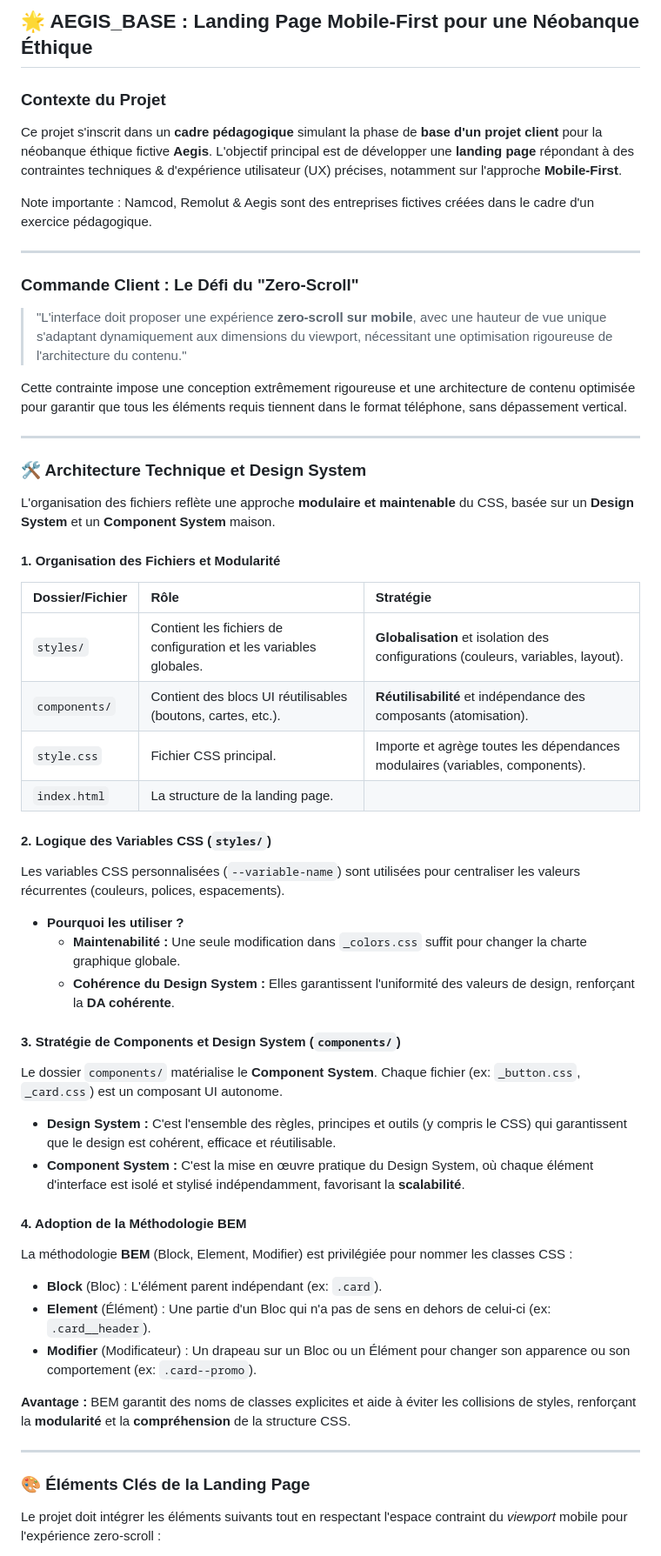
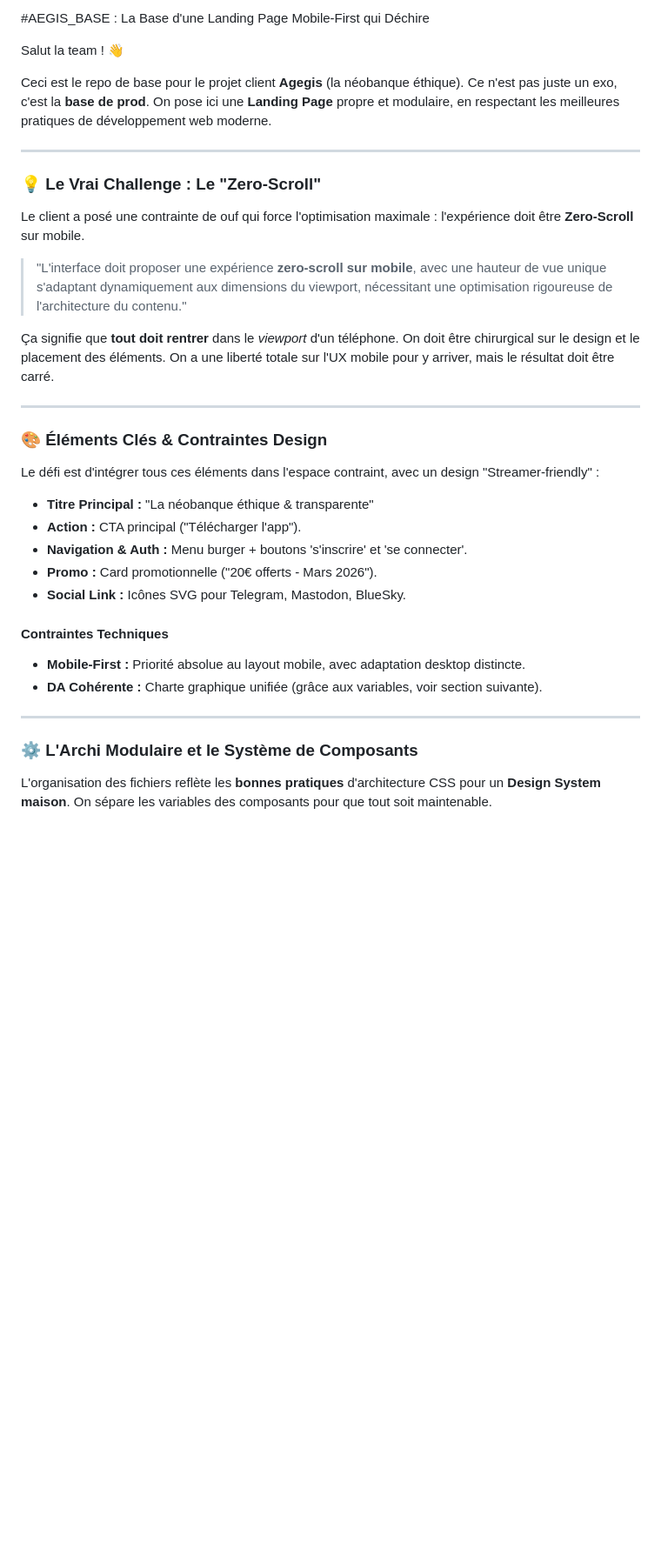
Before and after one commit to AstroNerf/aegisbank_base, a Markdown page: README.md, the part around one of its changes. Shown at 87% size. Drawn GitHub-style; blank space fills up the shorter version.

```diff
--- a/README.md
+++ b/README.md
@@ -1,62 +1,39 @@
-## 🌟 AEGIS\_BASE : Landing Page Mobile-First pour une Néobanque Éthique
+#AEGIS\_BASE : La Base d'une Landing Page Mobile-First qui Déchire
 
-### Contexte du Projet
+Salut la team ! 👋
 
-Ce projet s'inscrit dans un **cadre pédagogique** simulant la phase de **base d'un projet client** pour la néobanque éthique fictive **Aegis**. L'objectif principal est de développer une **landing page** répondant à des contraintes techniques & d'expérience utilisateur (UX) précises, notamment sur l'approche **Mobile-First**.
-
-Note importante : Namcod, Remolut & Aegis sont des entreprises fictives créées dans le cadre d'un exercice pédagogique.
+Ceci est le repo de base pour le projet client **Agegis** (la néobanque éthique). Ce n'est pas juste un exo, c'est la **base de prod**. On pose ici une **Landing Page** propre et modulaire, en respectant les meilleures pratiques de développement web moderne.
 
 ---
 
-### Commande Client : Le Défi du "Zero-Scroll"
+### 💡 Le Vrai Challenge : Le "Zero-Scroll"
+
+Le client a posé une contrainte de ouf qui force l'optimisation maximale : l'expérience doit être **Zero-Scroll** sur mobile.
 
 > "L'interface doit proposer une expérience **zero-scroll sur mobile**, avec une hauteur de vue unique s'adaptant dynamiquement aux dimensions du viewport, nécessitant une optimisation rigoureuse de l'architecture du contenu."
 
-Cette contrainte impose une conception extrêmement rigoureuse et une architecture de contenu optimisée pour garantir que tous les éléments requis tiennent dans le format téléphone, sans dépassement vertical.
+Ça signifie que **tout doit rentrer** dans le *viewport* d'un téléphone. On doit être chirurgical sur le design et le placement des éléments. On a une liberté totale sur l'UX mobile pour y arriver, mais le résultat doit être carré.
 
 ---
 
-### 🛠️ Architecture Technique et Design System
+### 🎨 Éléments Clés & Contraintes Design
 
-L'organisation des fichiers reflète une approche **modulaire et maintenable** du CSS, basée sur un **Design System** et un **Component System** maison.
+Le défi est d'intégrer tous ces éléments dans l'espace contraint, avec un design "Streamer-friendly" :
 
-#### 1. Organisation des Fichiers et Modularité
+* **Titre Principal :** "La néobanque éthique & transparente"
+* **Action :** CTA principal ("Télécharger l'app").
+* **Navigation & Auth :** Menu burger + boutons 's'inscrire' et 'se connecter'.
+* **Promo :** Card promotionnelle ("20€ offerts - Mars 2026").
+* **Social Link :** Icônes SVG pour Telegram, Mastodon, BlueSky.
 
-| Dossier/Fichier | Rôle | Stratégie |
-| :--- | :--- | :--- |
-| `styles/` | Contient les fichiers de configuration et les variables globales. | **Globalisation** et isolation des configurations (couleurs, variables, layout). |
-| `components/` | Contient des blocs UI réutilisables (boutons, cartes, etc.). | **Réutilisabilité** et indépendance des composants (atomisation). |
-| `style.css` | Fichier CSS principal. | Importe et agrège toutes les dépendances modulaires (variables, components). |
-| `index.html` | La structure de la landing page. | |
+#### Contraintes Techniques
 
-#### 2. Logique des Variables CSS (`styles/`)
-
-Les variables CSS personnalisées (`--variable-name`) sont utilisées pour centraliser les valeurs récurrentes (couleurs, polices, espacements).
-
-* **Pourquoi les utiliser ?**
-    * **Maintenabilité :** Une seule modification dans `_colors.css` suffit pour changer la charte graphique globale.
-    * **Cohérence du Design System :** Elles garantissent l'uniformité des valeurs de design, renforçant la **DA cohérente**.
-
-#### 3. Stratégie de Components et Design System (`components/`)
-
-Le dossier `components/` matérialise le **Component System**. Chaque fichier (ex: `_button.css`, `_card.css`) est un composant UI autonome.
-
-* **Design System :** C'est l'ensemble des règles, principes et outils (y compris le CSS) qui garantissent que le design est cohérent, efficace et réutilisable.
-* **Component System :** C'est la mise en œuvre pratique du Design System, où chaque élément d'interface est isolé et stylisé indépendamment, favorisant la **scalabilité**.
-
-#### 4. Adoption de la Méthodologie BEM
-
-La méthodologie **BEM** (Block, Element, Modifier) est privilégiée pour nommer les classes CSS :
-
-* **Block** (Bloc) : L'élément parent indépendant (ex: `.card`).
-* **Element** (Élément) : Une partie d'un Bloc qui n'a pas de sens en dehors de celui-ci (ex: `.card__header`).
-* **Modifier** (Modificateur) : Un drapeau sur un Bloc ou un Élément pour changer son apparence ou son comportement (ex: `.card--promo`).
-
-**Avantage :** BEM garantit des noms de classes explicites et aide à éviter les collisions de styles, renforçant la **modularité** et la **compréhension** de la structure CSS.
+* **Mobile-First :** Priorité absolue au layout mobile, avec adaptation desktop distincte.
+* **DA Cohérente :** Charte graphique unifiée (grâce aux variables, voir section suivante).
 
 ---
 
-### 🎨 Éléments Clés de la Landing Page
+### ⚙️ L'Archi Modulaire et le Système de Composants
 
-Le projet doit intégrer les éléments suivants tout en respectant l'espace contraint du *viewport* mobile pour l'expérience zero-scroll :
+L'organisation des fichiers reflète les **bonnes pratiques** d'architecture CSS pour un **Design System maison**. On sépare les variables des composants pour que tout soit maintenable.
 
```
Also changed, not shown: other parts of README.md (+74 -10 lines).
